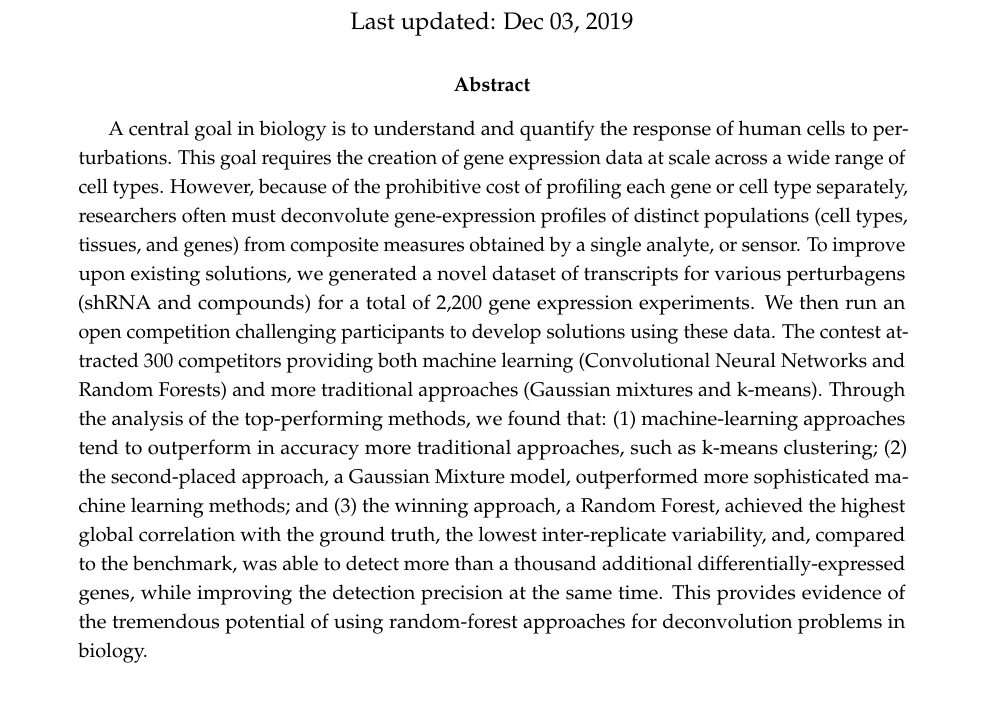
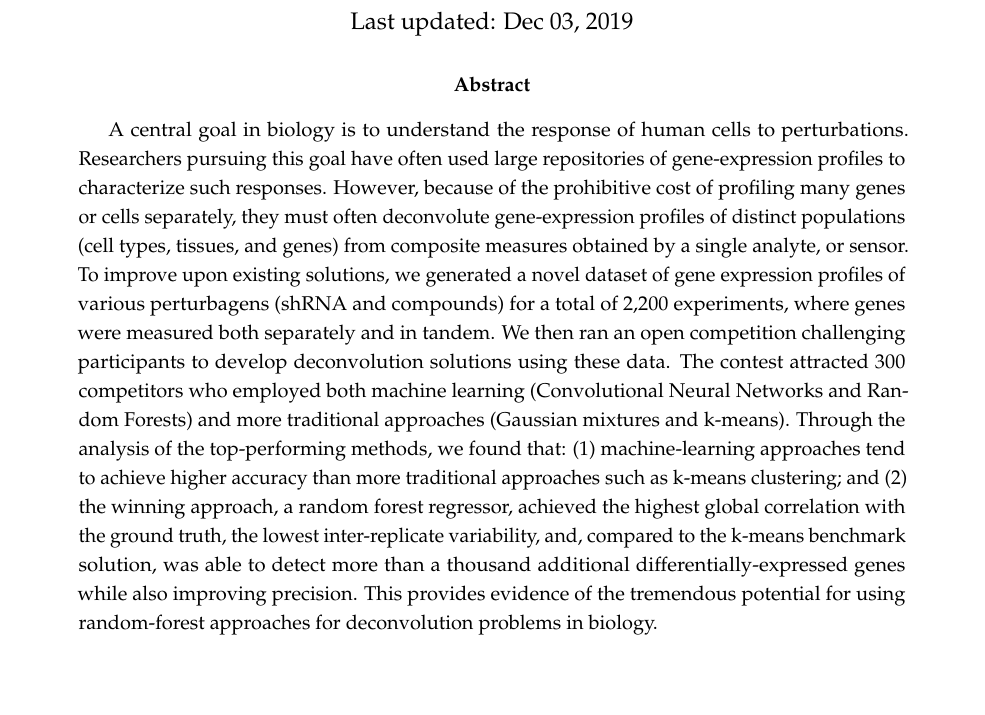
Before and after one commit to cmap/deconv, an R Markdown document (main.rmd): part of page 1 of 29, cut so that both start at the same text. Rendered offline with R 4.5, knitr and Pandoc, then LaTeX, with nearby package versions; some code elsewhere in the file could not run offline; a font, style sheet, LaTeX package, included part or bibliography that could not be used is replaced or left out.

Commit message:
edit abstract (TN)

```diff
--- a/main.rmd
+++ b/main.rmd
@@ -15,7 +15,7 @@ author:
     - Aravind Subramanian (Broad)
 
 
-abstract: "A central goal in biology is to understand and quantify the response of human cells to perturbations. This goal requires the creation of gene expression data at scale across a wide range of cell types. However, because of the prohibitive cost of profiling each gene or cell type separately, researchers often must deconvolute gene-expression profiles of distinct populations (cell types, tissues, and genes) from composite measures obtained by a single analyte, or sensor. To improve upon existing solutions,  we generated a novel dataset of transcripts for various perturbagens (shRNA and compounds) for a total of 2,200 gene expression experiments. We then run an open competition challenging participants to develop solutions using these data.  The contest attracted 300 competitors providing both machine learning (Convolutional Neural Networks and Random Forests) and more traditional approaches (Gaussian mixtures and k-means). Through the analysis of the top-performing methods, we found that: (1) machine-learning approaches tend to outperform in accuracy more traditional approaches, such as k-means clustering; (2) the second-placed approach, a Gaussian Mixture model, outperformed more sophisticated machine learning methods; and (3) the winning approach, a Random Forest, achieved the highest global correlation with the ground truth, the lowest inter-replicate variability, and, compared to the benchmark, was able to detect more than a thousand additional differentially-expressed genes, while improving the detection precision at the same time. This provides evidence of the tremendous potential of using random-forest approaches for deconvolution problems in biology."
+abstract: "A central goal in biology is to understand the response of human cells to perturbations. Researchers pursuing this goal have often used large repositories of gene-expression profiles to characterize such responses. However, because of the prohibitive cost of profiling many genes or cells separately, they must often deconvolute gene-expression profiles of distinct populations (cell types, tissues, and genes) from composite measures obtained by a single analyte, or sensor. To improve upon existing solutions, we generated a novel dataset of gene expression profiles of various perturbagens (shRNA and compounds) for a total of 2,200 experiments, where genes were measured both separately and in tandem. We then ran an open competition challenging participants to develop deconvolution solutions using these data. The contest attracted 300 competitors who employed both machine learning (Convolutional Neural Networks and Random Forests) and more traditional approaches (Gaussian mixtures and k-means). Through the analysis of the top-performing methods, we found that: (1) machine-learning approaches tend to achieve higher accuracy than more traditional approaches such as k-means clustering; and (2) the winning approach, a random forest regressor, achieved the highest global correlation with the ground truth, the lowest inter-replicate variability, and, compared to the k-means benchmark solution, was able to detect more than a thousand additional differentially-expressed genes while also improving precision. This provides evidence of the tremendous potential for using random-forest approaches for deconvolution problems in biology."
 
 date: 'Last updated: `r format(Sys.Date(), "%b %d, %Y")`'
 
```
